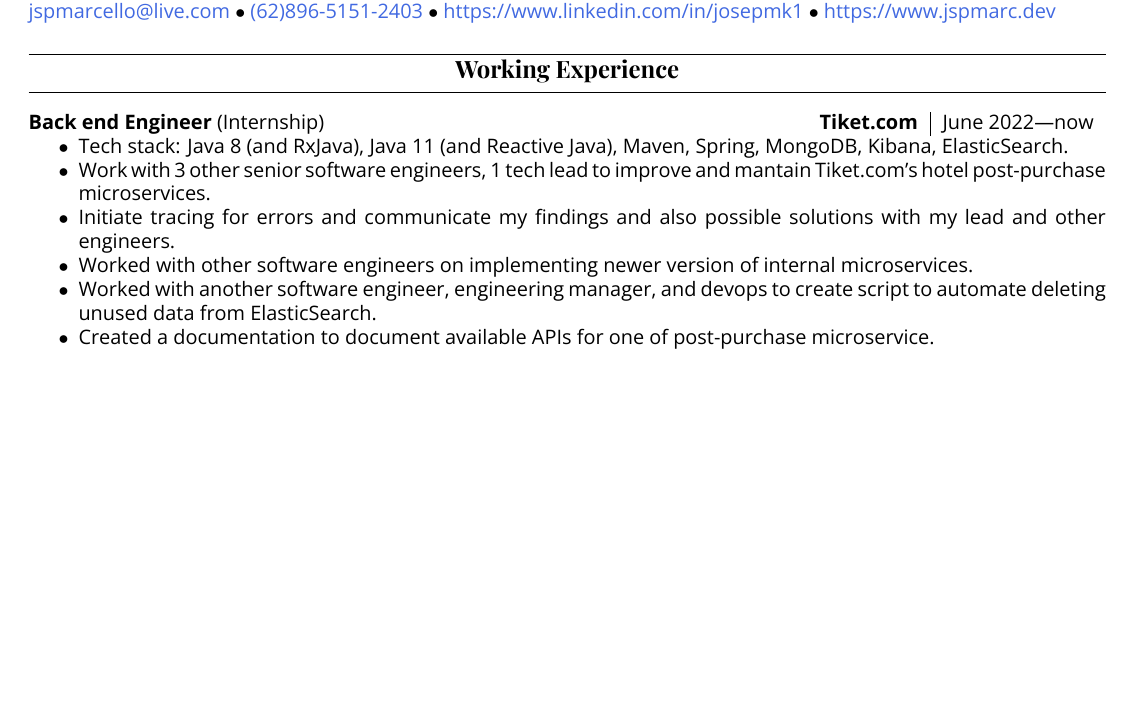
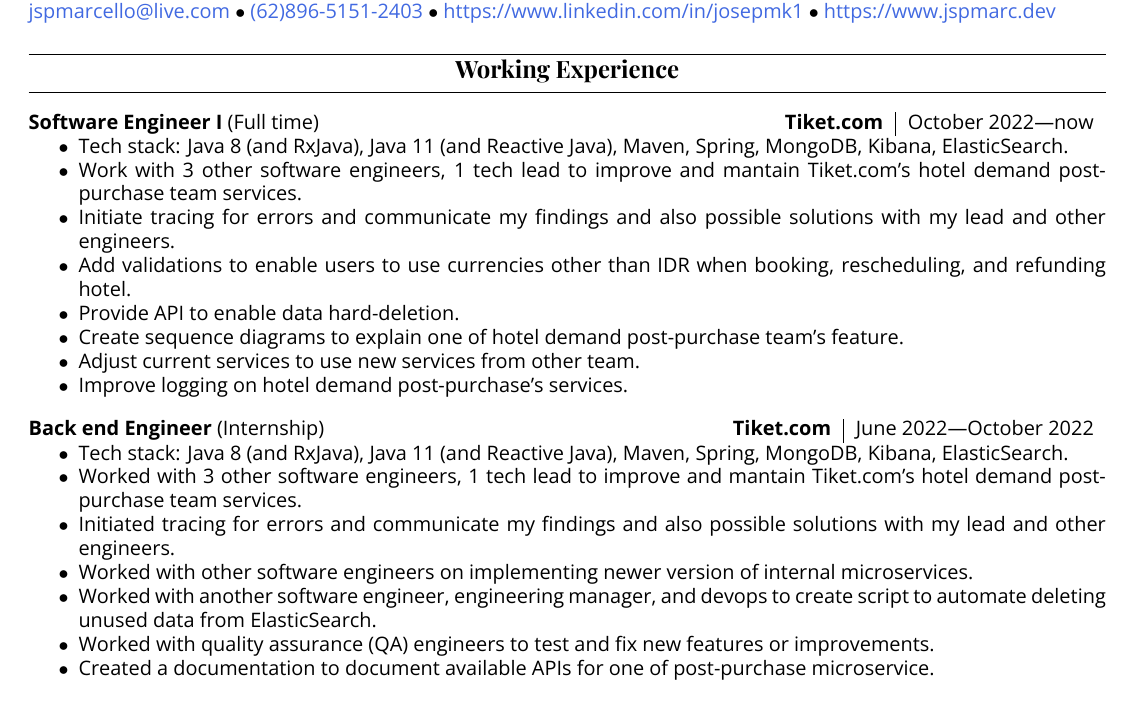
Before and after one commit to jspmarc/resume, a LaTeX CV (resume.tex): part of page 1 of 2, cut so that both start at the same text, the shorter picture padded with empty space. The pictures show the PDF file resume.pdf that the author committed with the source.

Commit message:
update resume

```diff
--- a/resume.tex
+++ b/resume.tex
@@ -135,22 +135,48 @@
 
 \workExp
     {Tiket.com}
+    {Full time}
+    {October 2022}
+    {now}
+    {Software Engineer I}
+    {
+        \begin{itemize}
+            \item Tech stack: Java 8 (and RxJava), Java 11 (and Reactive Java), Maven, Spring,
+                MongoDB, Kibana, ElasticSearch.
+            \item Work with 3 other software engineers, 1 tech lead to improve and mantain
+                Tiket.com's hotel demand post-purchase team services.
+            \item Initiate tracing for errors and communicate my findings and also possible
+                solutions with my lead and other engineers.
+            \item Add validations to enable users to use currencies other than IDR when booking,
+                rescheduling, and refunding hotel.
+            \item Provide API to enable data hard-deletion.
+            \item Create sequence diagrams to explain one of hotel demand post-purchase team's
+                feature.
+            \item Adjust current services to use new services from other team.
+            \item Improve logging on hotel demand post-purchase's services.
+        \end{itemize}
+    }
+
+\workExp
+    {Tiket.com}
     {Internship}
     {June 2022}
-    {now}
+    {October 2022}
     {Back end Engineer}
     {
         \begin{itemize}
             \item Tech stack: Java 8 (and RxJava), Java 11 (and Reactive Java), Maven, Spring,
                 MongoDB, Kibana, ElasticSearch.
-            \item Work with 3 other senior software engineers, 1 tech lead to improve and mantain
-                Tiket.com's hotel post-purchase microservices.
-            \item Initiate tracing for errors and communicate my findings and also possible
+            \item Worked with 3 other software engineers, 1 tech lead to improve and mantain
+                Tiket.com's hotel demand post-purchase team services.
+            \item Initiated tracing for errors and communicate my findings and also possible
                 solutions with my lead and other engineers.
             \item Worked with other software engineers on implementing newer version of internal
                 microservices.
             \item Worked with another software engineer, engineering manager, and devops to create
                 script to automate deleting unused data from ElasticSearch.
+            \item Worked with quality assurance (QA) engineers to test and fix new features or
+                improvements.
             \item Created a documentation to document available APIs for one of post-purchase
                 microservice.
         \end{itemize}
```
Also changed, not shown: resume.pdf, resume.tex (4 more changed lines).
